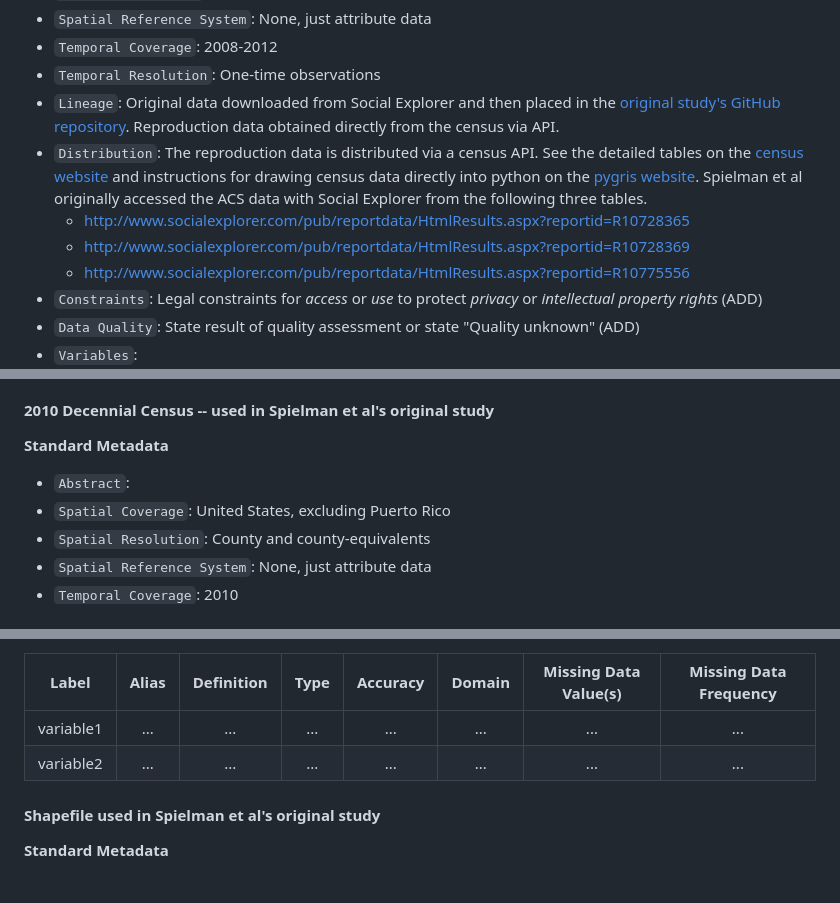
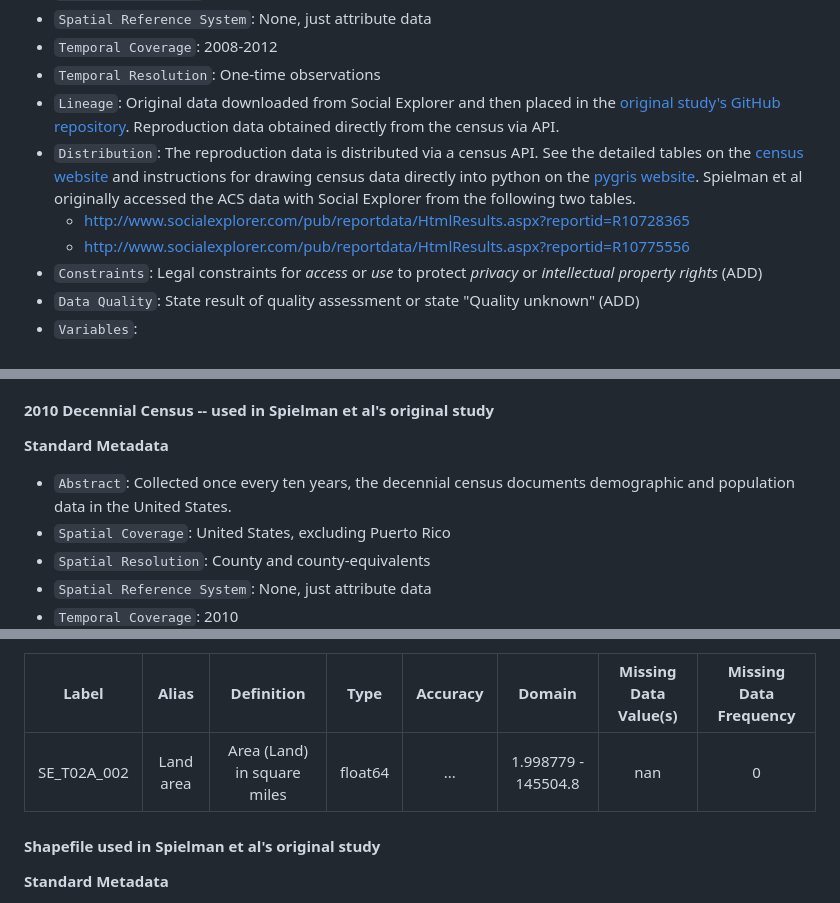
Before and after one commit to HEGSRR/RPl-Spielman-2020, a Markdown page: docs/report/analysis_plan.md, 3 parts joined by grey strips. Drawn GitHub-style.

```diff
--- a/docs/report/analysis_plan.md
+++ b/docs/report/analysis_plan.md
@@ -102,9 +102,8 @@ These variables are based on the original work by Cutter et al to create SoVI, a
 - `Temporal Coverage`: 2008-2012
 - `Temporal Resolution`: One-time observations
 - `Lineage`: Original data downloaded from Social Explorer and then placed in the [original study's GitHub repository](https://github.com/geoss/sovi-validity). Reproduction data obtained directly from the census via API.
-- `Distribution`: The reproduction data is distributed via a census API. See the detailed tables on the [census website](https://www.census.gov/data/developers/data-sets/acs-5year/2012.html) and instructions for drawing census data directly into python on the [pygris website](https://walker-data.com/pygris/). Spielman et al originally accessed the ACS data with Social Explorer from the following three tables.
+- `Distribution`: The reproduction data is distributed via a census API. See the detailed tables on the [census website](https://www.census.gov/data/developers/data-sets/acs-5year/2012.html) and instructions for drawing census data directly into python on the [pygris website](https://walker-data.com/pygris/). Spielman et al originally accessed the ACS data with Social Explorer from the following two tables.
   - http://www.socialexplorer.com/pub/reportdata/HtmlResults.aspx?reportid=R10728365
-  - http://www.socialexplorer.com/pub/reportdata/HtmlResults.aspx?reportid=R10728369
   - http://www.socialexplorer.com/pub/reportdata/HtmlResults.aspx?reportid=R10775556
 - `Constraints`: Legal constraints for *access* or *use* to protect *privacy* or *intellectual property rights* (ADD)
 - `Data Quality`: State result of quality assessment or state "Quality unknown" (ADD)
@@ -163,7 +162,7 @@ These variables are based on the original work by Cutter et al to create SoVI, a
 
 **Standard Metadata**
 
-- `Abstract`:
+- `Abstract`: Collected once every ten years, the decennial census documents demographic and population data in the United States.
 - `Spatial Coverage`: United States, excluding Puerto Rico
 - `Spatial Resolution`: County and county-equivalents
 - `Spatial Reference System`: None, just attribute data
@@ -177,8 +176,7 @@ These variables are based on the original work by Cutter et al to create SoVI, a
 
 | Label | Alias | Definition | Type | Accuracy | Domain | Missing Data Value(s) | Missing Data Frequency |
 | :--: | :--: | :--: | :--: | :--: | :--: | :--: | :--: |
-| variable1 | ... | ... | ... | ... | ... | ... | ... |
-| variable2 | ... | ... | ... | ... | ... | ... | ... |
+| SE_T02A_002 | Land area | Area (Land) in square miles | float64 |  ... | 1.998779 - 145504.8 | nan | 0 |
 
 #### Shapefile used in Spielman et al's original study
 
```
